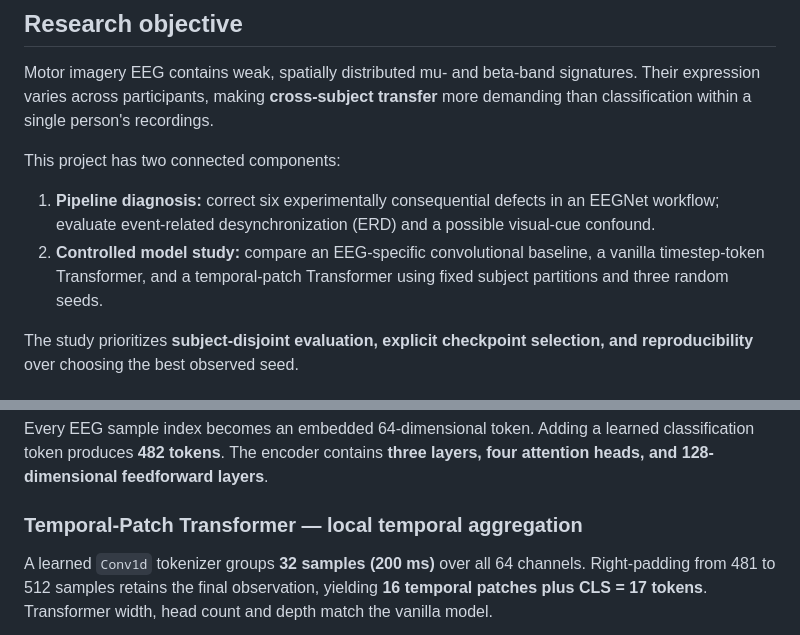
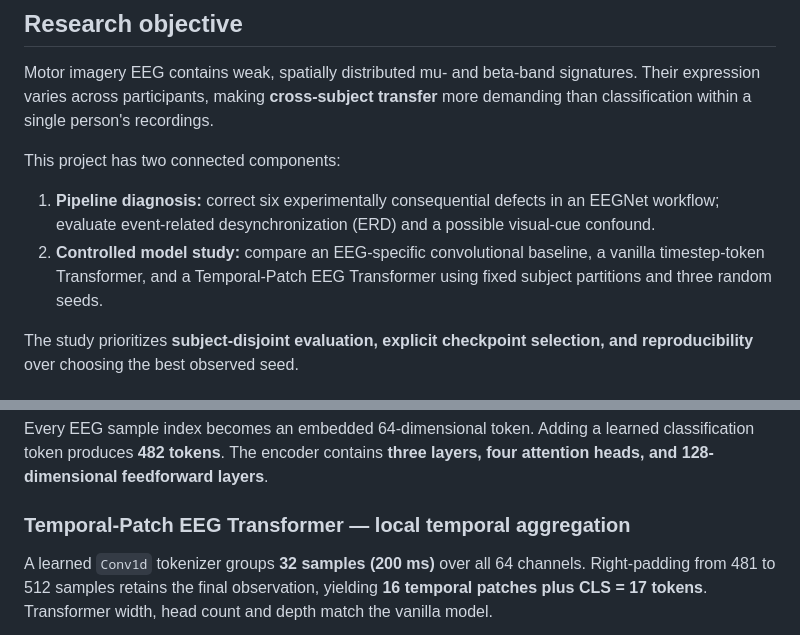
Before and after one commit to Sohamgaonkhadkar/EEG-DeepLearning-BrainwaveScience, a Markdown page: README.md, 2 parts joined by grey strips. Drawn GitHub-style.

```diff
--- a/README.md
+++ b/README.md
@@ -17,7 +17,7 @@ Motor imagery EEG contains weak, spatially distributed mu- and beta-band signatu
 This project has two connected components:
 
 1. **Pipeline diagnosis:** correct six experimentally consequential defects in an EEGNet workflow; evaluate event-related desynchronization (ERD) and a possible visual-cue confound.
-2. **Controlled model study:** compare an EEG-specific convolutional baseline, a vanilla timestep-token Transformer, and a temporal-patch Transformer using fixed subject partitions and three random seeds.
+2. **Controlled model study:** compare an EEG-specific convolutional baseline, a vanilla timestep-token Transformer, and a Temporal-Patch EEG Transformer using fixed subject partitions and three random seeds.
 
 The study prioritizes **subject-disjoint evaluation, explicit checkpoint selection, and reproducibility** over choosing the best observed seed.
 
@@ -125,7 +130,7 @@ Temporal convolutions extract frequency-related structure, depthwise spatial fil
 
 Every EEG sample index becomes an embedded 64-dimensional token. Adding a learned classification token produces **482 tokens**. The encoder contains **three layers, four attention heads, and 128-dimensional feedforward layers**.
 
-### Temporal-Patch Transformer — local temporal aggregation
+### Temporal-Patch EEG Transformer — local temporal aggregation
 
 A learned `Conv1d` tokenizer groups **32 samples (200 ms)** over all 64 channels. Right-padding from 481 to 512 samples retains the final observation, yielding **16 temporal patches plus CLS = 17 tokens**. Transformer width, head count and depth match the vanilla model.
 
```
Also changed, not shown: other parts of README.md (+35 -23 lines), ANSWERS.md (+16 -16 lines), part2_transformer/figure.png, part2_transformer/training_curves.png, 6 other files.
